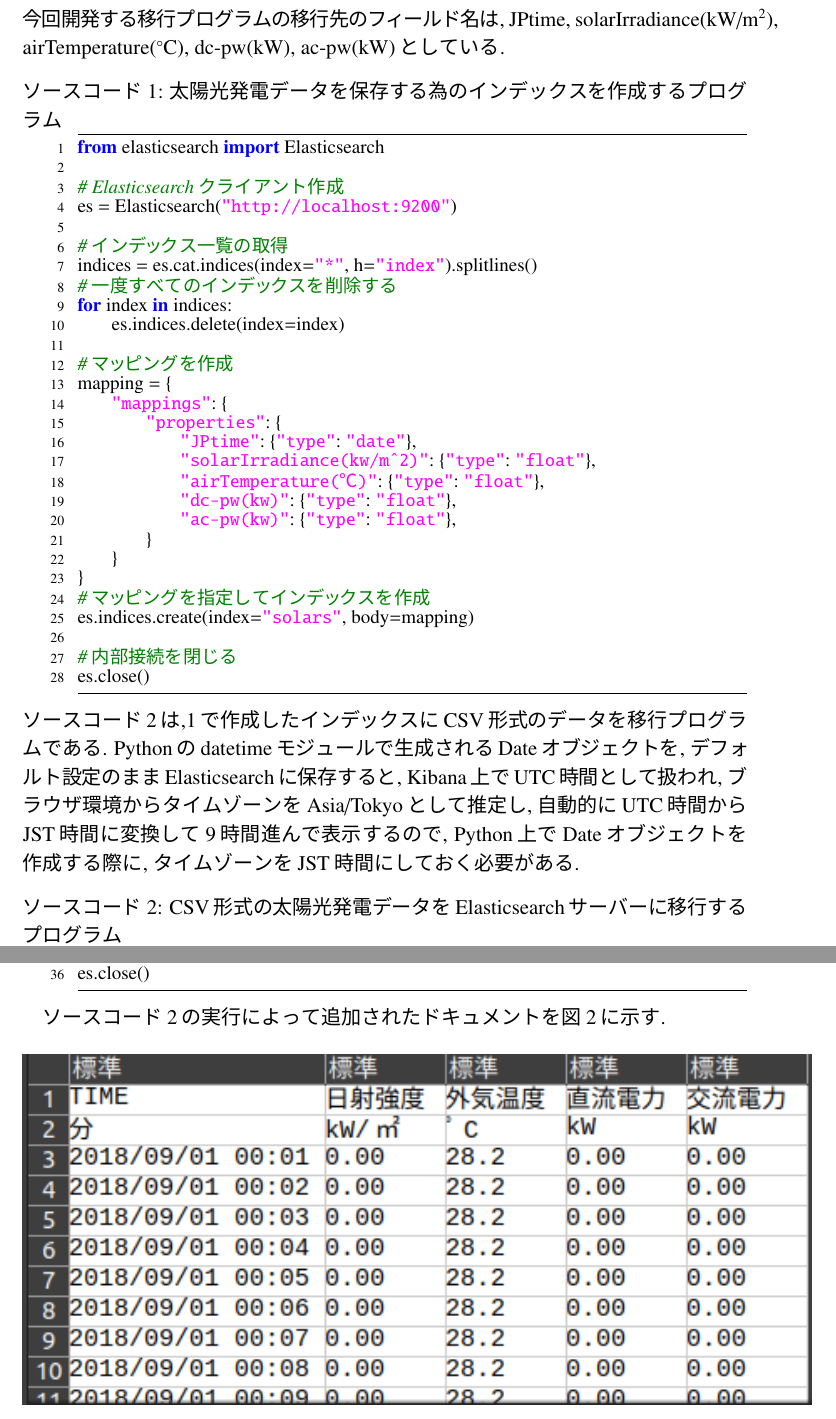
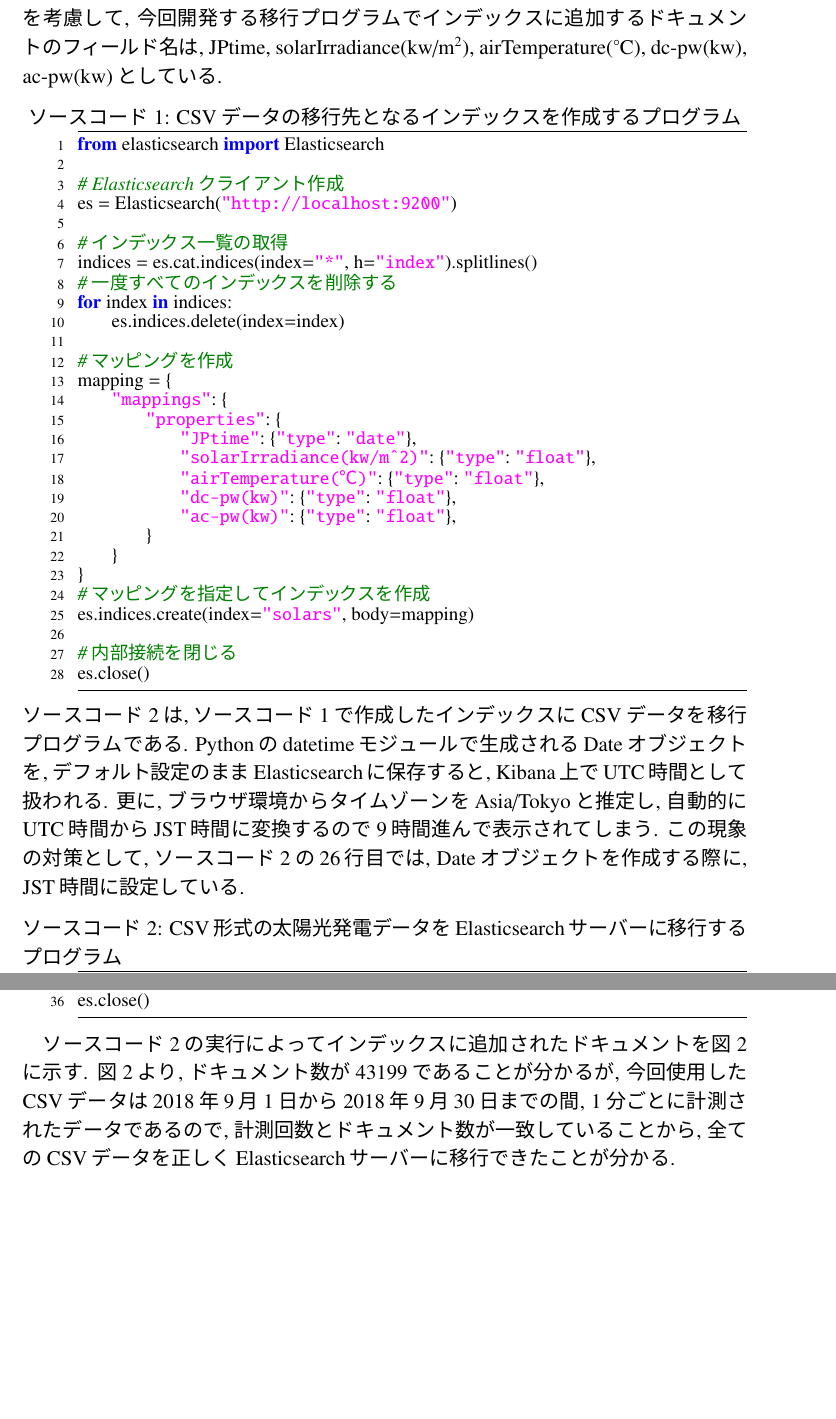
Before and after one commit to sofuetakuma112/lab-reports, a LaTeX document (20220516/祖父江匠真.tex): two parts of pages 2 and 3 of 4, joined at a grey line, cut at the place of the change, the shorter picture padded with empty space. The pictures show the PDF file 20220516/out/祖父江匠真.pdf that the author committed with the source.

Commit message:
3回目報告書ほぼ完成

```diff
--- a/20220516/祖父江匠真.tex
+++ b/20220516/祖父江匠真.tex
@@ -31 +31,2 @@
 \begin{center}
+  {\Large CSVデータをElasticsearchサーバーに移行するプログラムの開発}
@@ -36,7 +36,7 @@
 \end{flushright}
 
 \section{はじめに}
-今回は, DougoSyou配下にある, CSV形式で保存された太陽光発電の環境データをElasticsearchサーバーに移行するプログラムを開発した.
+今回は, (ここにリソース元をより詳しく明記する)DougoSyou配下にある, CSV形式で保存された太陽光発電の環境データをElasticsearchサーバーに移行するプログラムを開発した.
 
 \section{CSVデータをElasticsearchサーバーに移行するプログラムの開発}
 今回, データ移行に使用したCSVデータの一部を図\ref{p1}に示す.
@@ -50,13 +51,12 @@
   \end{center}
 \end{figure}
 
-なお, TIMEは計測日時であると推定される.
-それぞれのカラムは, 現在リサイクル館から送信されている太陽光の環境データを保存するElasticsearchサーバーのインデックスにおける, JPtime, solarIrradiance(\si{\kilo\watt}/\si{\metre\squared}), airTemperature(\si{\degreeCelsius}), dc-pw(\si{\kilo\watt}), ac-pw(\si{\kilo\watt})フィールドと対応する.
+それぞれのカラムは, 現在リサイクル館から送信されている太陽光発電の環境データを保存するElasticsearchサーバーのインデックスにおける, JPtime, solarIrradiance(\si{\kilo}w/\si{\metre\squared}), airTemperature(\si{\degreeCelsius}), dc-pw(\si{\kilo}w), ac-pw(\si{\kilo}w)フィールドと対応する.
 
-ソースコード\ref{sc1}は, 移行先のElasticsearchサーバーのインデックスを作成するプログラムである.
-既存のElasticsearchサーバーのインデックスとの互換性を考慮して, 今回開発する移行プログラムの移行先のフィールド名は, JPtime, solarIrradiance(\si{\kilo\watt}/\si{\metre\squared}), airTemperature(\si{\degreeCelsius}), dc-pw(\si{\kilo\watt}), ac-pw(\si{\kilo\watt})としている.
+ソースコード\ref{sc1}は, 移行先となるElasticsearchサーバーのインデックスを作成するプログラムである.
+既存のElasticsearchサーバーのインデックスとの互換性を考慮して, 今回開発する移行プログラムでインデックスに追加するドキュメントのフィールド名は, JPtime, solarIrradiance(\si{\kilo}w/\si{\metre\squared}), airTemperature(\si{\degreeCelsius}), dc-pw(\si{\kilo}w), ac-pw(\si{\kilo}w)としている.
 
-\begin{lstlisting}[caption=太陽光発電データを保存する為のインデックスを作成するプログラム, label=sc1]
+\begin{lstlisting}[caption=CSVデータの移行先となるインデックスを作成するプログラム, label=sc1]
 from elasticsearch import Elasticsearch
 
 # Elasticsearchクライアント作成
@@ -86,8 +86,10 @@
 # 内部接続を閉じる
 es.close()
 \end{lstlisting}
-ソースコード\ref{sc2}は,\ref{sc1}で作成したインデックスにCSV形式のデータを移行プログラムである.
-Pythonのdatetimeモジュールで生成されるDateオブジェクトを, デフォルト設定のままElasticsearchに保存すると, Kibana上でUTC時間として扱われ, ブラウザ環境からタイムゾーンをAsia/Tokyoとして推定し, 自動的にUTC時間からJST時間に変換して9時間進んで表示するので, Python上でDateオブジェクトを作成する際に, タイムゾーンをJST時間にしておく必要がある.
+ソースコード\ref{sc2}は,ソースコード\ref{sc1}で作成したインデックスにCSVデータを移行プログラムである.
+Pythonのdatetimeモジュールで生成されるDateオブジェクトを, デフォルト設定のままElasticsearchに保存すると, Kibana上でUTC時間として扱われる.
+更に, ブラウザ環境からタイムゾーンをAsia/Tokyoと推定し, 自動的にUTC時間からJST時間に変換するので9時間進んで表示されてしまう.
+この現象の対策として, ソースコード\ref{sc2}の26行目では, Dateオブジェクトを作成する際に, JST時間に設定している.
 
 \begin{lstlisting}[caption=CSV形式の太陽光発電データをElasticsearchサーバーに移行するプログラム, label=sc2]
 from elasticsearch import Elasticsearch
@@ -128,11 +130,12 @@
 es.close()
 \end{lstlisting}
 
-ソースコード\ref{sc2}の実行によって追加されたドキュメントを図\ref{p2}に示す.
+ソースコード\ref{sc2}の実行によってインデックスに追加されたドキュメントを図\ref{p2}に示す.
+図\ref{p2}より, ドキュメント数が43199であることが分かるが, 今回使用したCSVデータは2018年9月1日から2018年9月30日までの間, 1分ごとに計測されたデータであるので, 計測回数とドキュメント数が一致していることから, 全てのCSVデータを正しくElasticsearchサーバーに移行できたことが分かる.
 
 \begin{figure}[H]
   \begin{center}
-    \includegraphics[width=160mm]{csv.png}
+    \includegraphics[width=160mm]{kibana.png}
     \caption{移行後の太陽光発電の環境データ}
     \label{p2}
   \end{center}
```
Also changed, not shown: 20220516/kibana.png (added), 20220516/out/祖父江匠真.pdf, 20220516/祖父江匠真.tex (4 more changed lines).
